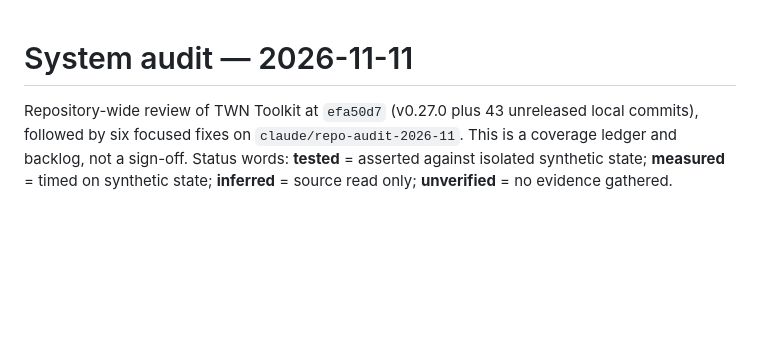
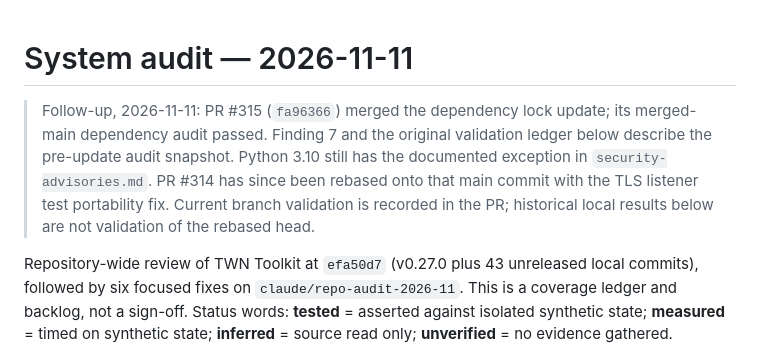
Before and after one commit to thewifininja/twn-toolkit, a Markdown page: docs/system-audit-2026-11.md, the part around the change. GitHub-like rendering; blank space fills up the shorter version.

Commit message:
Reconcile audit record with merged dependency fixes

```diff
--- a/docs/system-audit-2026-11.md
+++ b/docs/system-audit-2026-11.md
@@ -1,4 +1,13 @@
 # System audit — 2026-11-11
+
+> Follow-up, 2026-11-11: PR #315 (`fa96366`) merged the dependency lock update;
+> its merged-main dependency audit passed. Finding 7 and the original validation
+> ledger below describe the pre-update audit snapshot. Python 3.10 still has the
+> documented exception in `security-advisories.md`. PR #314 has since been
+> rebased onto that main commit with the TLS listener test portability fix.
+> Current branch validation is recorded in the PR; historical local results
+> below are not validation of the rebased head.
+
 
 Repository-wide review of TWN Toolkit at `efa50d7` (v0.27.0 plus 43 unreleased
 local commits), followed by six focused fixes on `claude/repo-audit-2026-11`.
```
Also changed, not shown: docs/security-advisories.md (+8 -6 lines).
